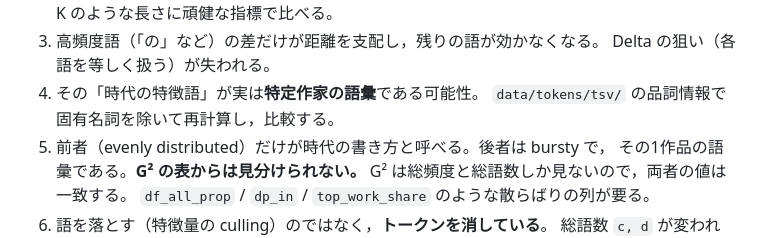
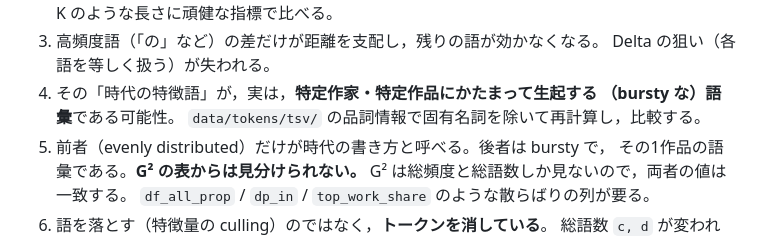
Before and after one commit to tomojitabata/JLit_Corpus_2026, a Markdown page: docs/glossary.md, the part around the change. Drawn GitHub-style; folded sections open.

Commit message:
説明追加，表現統一

```diff
--- a/docs/glossary.md
+++ b/docs/glossary.md
@@ -1112,7 +1112,8 @@ culling は語を落とすだけで残った語の順序を変えないので，
    Guiraud's R や Yule's K のような長さに頑健な指標で比べる。
 3. 高頻度語（「の」など）の差だけが距離を支配し，残りの語が効かなくなる。
    Delta の狙い（各語を等しく扱う）が失われる。
-4. その「時代の特徴語」が実は**特定作家の語彙**である可能性。
+4. その「時代の特徴語」が，実は，**特定作家・特定作品にかたまって生起する
+   （bursty な）語彙**である可能性。
    `data/tokens/tsv/` の品詞情報で固有名詞を除いて再計算し，比較する。
 5. 前者（evenly distributed）だけが時代の書き方と呼べる。後者は bursty で，
    その1作品の語彙である。**G² の表からは見分けられない。**
```
